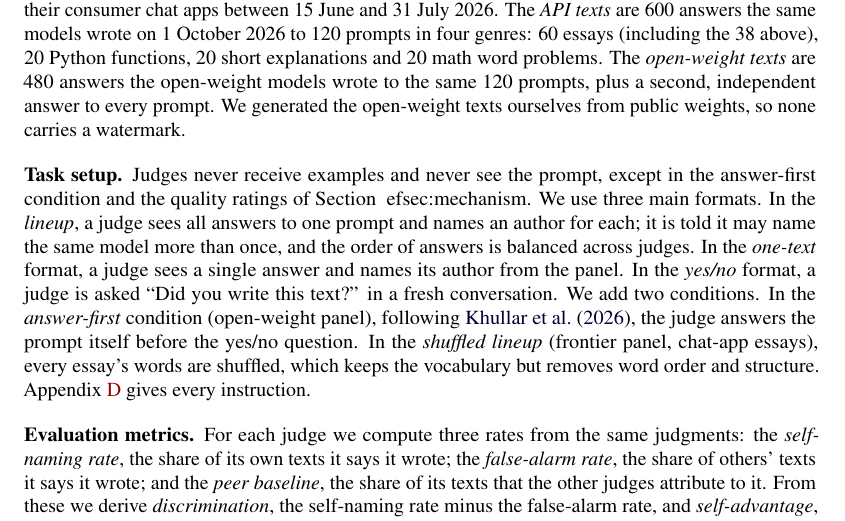
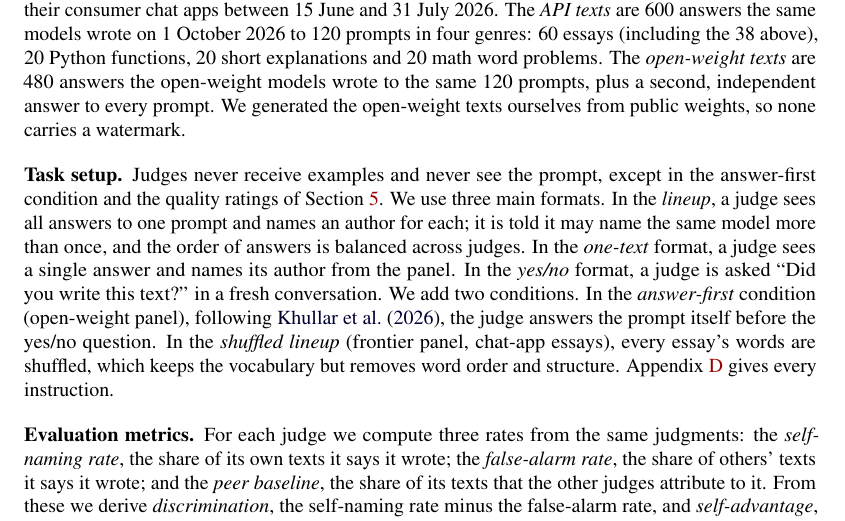
Before and after one commit to adrian-erlikhman/self-recognition-peer-baseline, a LaTeX document (paper_arxiv/main.tex, which reads paper_arxiv/sections/setup.tex): part of page 4 of 21, cut so that both start at the same text. Compiled offline with pdfLaTeX.

Commit message:
Paper: fix a cross-reference

```diff
--- a/paper_arxiv/sections/setup.tex
+++ b/paper_arxiv/sections/setup.tex
@@ -38,8 +38,7 @@ a watermark.
 
 \paragraph{Task setup}
 Judges never receive examples and never see the prompt, except in the
-answer-first condition and the quality ratings of Section~
-ef{sec:mechanism}. We use three main formats. In the \emph{lineup}, a judge
+answer-first condition and the quality ratings of Section~\ref{sec:mechanism}. We use three main formats. In the \emph{lineup}, a judge
 sees all answers to one prompt and names an author for each; it is told it may
 name the same model more than once, and the order of answers is balanced across
 judges. In the \emph{one-text} format, a judge sees a single answer and names
```
Also changed, not shown: paper_arxiv/table_x_owsingle.tex (+1 -1 lines), paper_arxiv/figures/guess_lineup.pdf, paper_arxiv/figures/guess_single.pdf, paper_arxiv/figures/lead_lineup.pdf, paper_arxiv/figures/lead_single.pdf, paper_arxiv/figures/shuffle.pdf, paper_arxiv/figures/yes_frontier.pdf, paper_arxiv/figures/yes_open.pdf, paper_arxiv/main.pdf.
